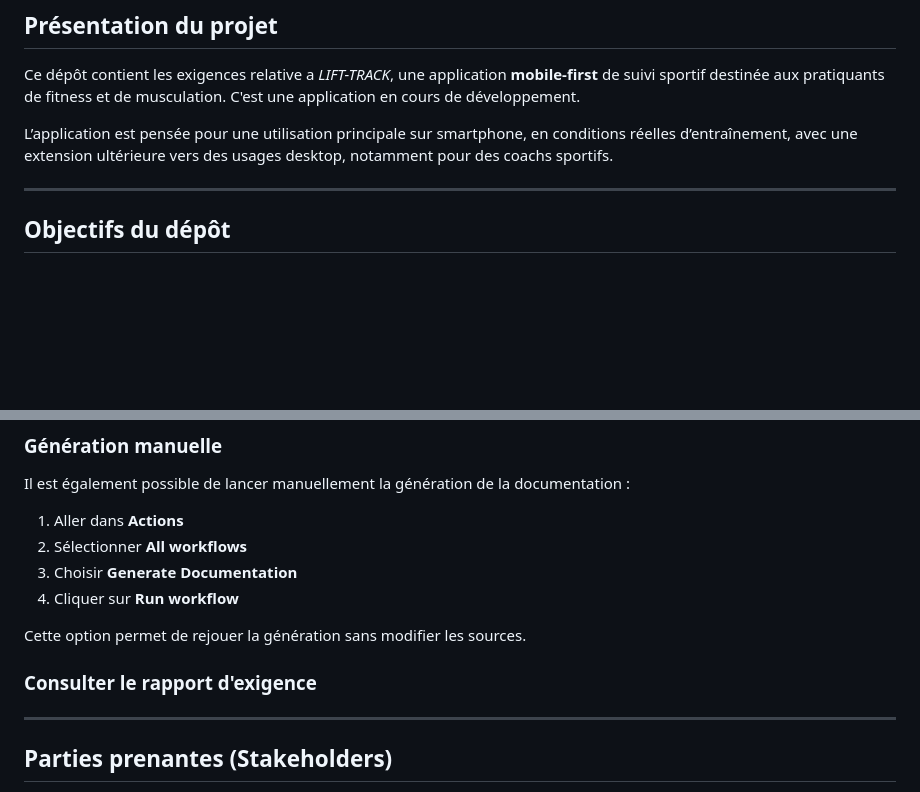
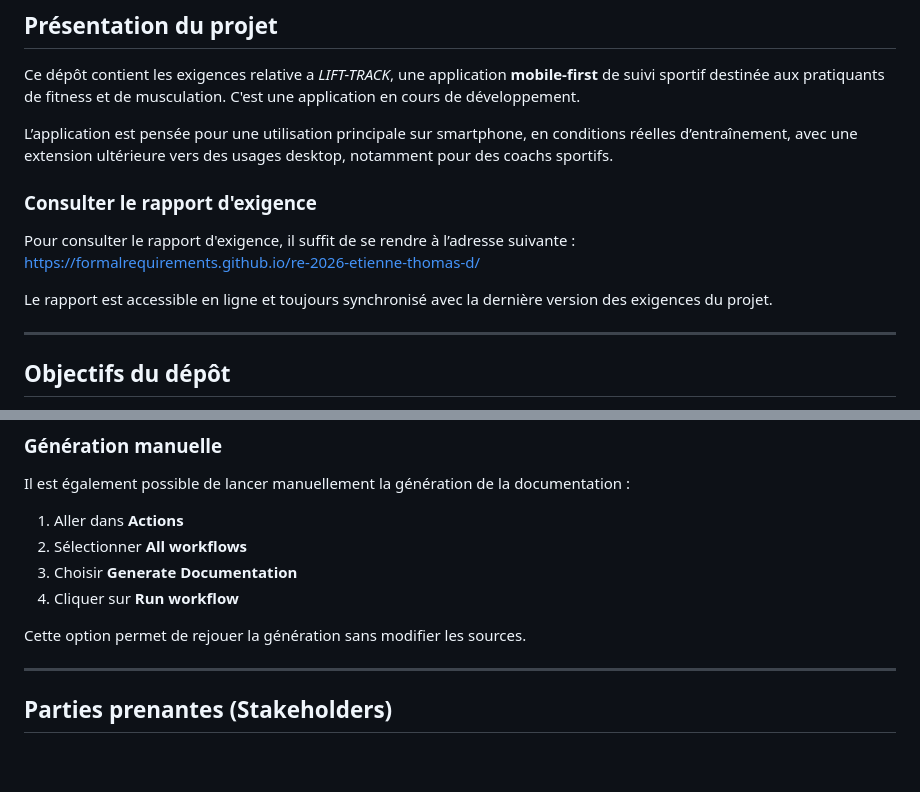
Before and after one commit to FormalRequirements/re-2026-etienne-thomas-d, a Markdown page: README.md, 2 parts joined by grey strips. GitHub-like rendering; blank space fills up the shorter version.

Commit message:
Modification readme.md - ajout lien site

```diff
--- a/README.md
+++ b/README.md
@@ -12,6 +12,13 @@
 Ce dépôt contient les exigences relative a *LIFT-TRACK*, une application **mobile-first** de suivi sportif destinée aux pratiquants de fitness et de musculation. C'est une application en cours de développement.
 
 L’application est pensée pour une utilisation principale sur smartphone, en conditions réelles d’entraînement, avec une extension ultérieure vers des usages desktop, notamment pour des coachs sportifs.
+
+### Consulter le rapport d'exigence
+
+Pour consulter le rapport d'exigence, il suffit de se rendre à l’adresse suivante :
+[https://formalrequirements.github.io/re-2026-etienne-thomas-d/](https://formalrequirements.github.io/re-2026-etienne-thomas-d/)
+
+Le rapport est accessible en ligne et toujours synchronisé avec la dernière version des exigences du projet.
 
 ---
 
@@ -133,10 +140,6 @@ Il est également possible de lancer manuellement la génération de la document
 
 Cette option permet de rejouer la génération sans modifier les sources.
 
-### Consulter le rapport d'exigence
-
-
-
 ---
 
 ## Parties prenantes (Stakeholders)
```
